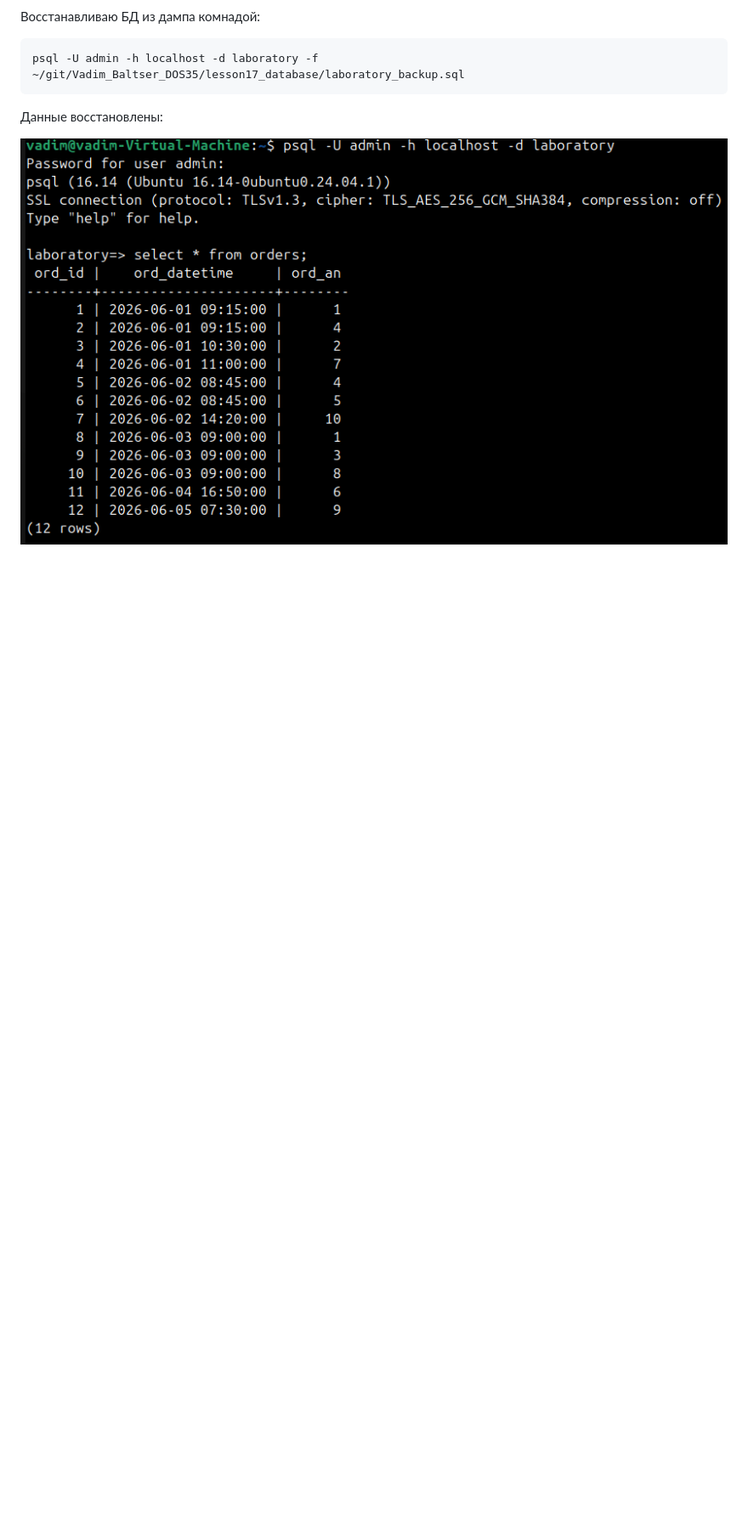
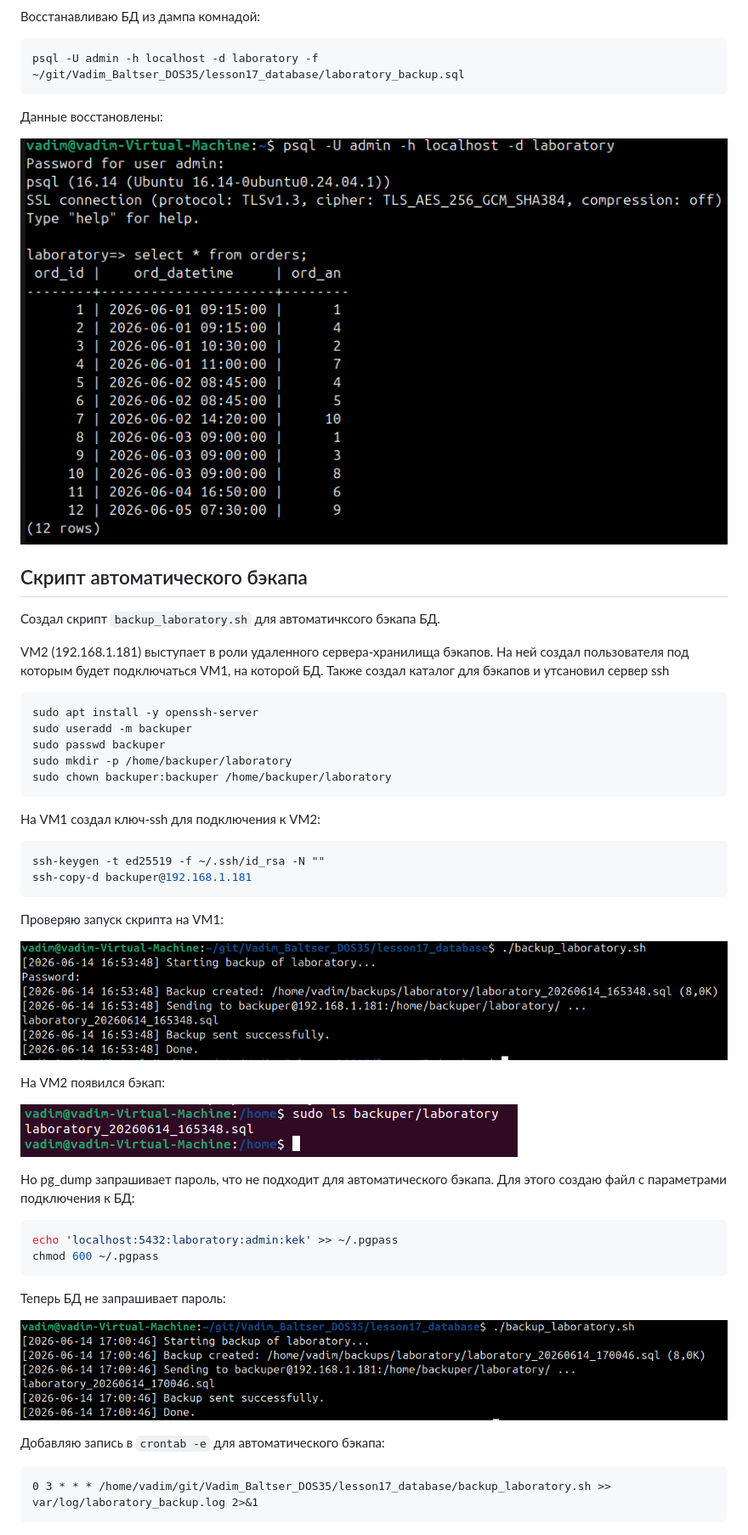
Before and after one commit to VBaltser/Vadim_Baltser_DOS35, a Markdown page: lesson17_database/report.md, the part around the change. Shown: that part at 85% size. Rendered like a GitHub page; pictures changed too: lesson17_database/screens/l17-7.png (added), lesson17_database/screens/l17-8.png (added), lesson17_database/screens/l17-9.png (added); blank space fills up the shorter version.

Commit message:
l17 from host

````diff
--- a/lesson17_database/report.md
+++ b/lesson17_database/report.md
@@ -127,3 +127,49 @@ psql -U admin -h localhost -d laboratory -f ~/git/Vadim_Baltser_DOS35/lesson17_d
 Данные восстановлены:
 
 ![скрин](./screens/l17-6.png)
+
+## Скрипт автоматического бэкапа
+
+Создал скрипт `backup_laboratory.sh` для автоматичксого бэкапа БД.
+
+VM2 (192.168.1.181) выступает в роли удаленного сервера-хранилища бэкапов. На ней создал пользователя под которым будет подключаться VM1, на которой БД. Также создал каталог для бэкапов и утсановил сервер ssh
+
+```bash
+sudo apt install -y openssh-server
+sudo useradd -m backuper
+sudo passwd backuper
+sudo mkdir -p /home/backuper/laboratory
+sudo chown backuper:backuper /home/backuper/laboratory
+```
+
+На VM1 создал ключ-ssh для подключения к VM2:
+
+```bash
+ssh-keygen -t ed25519 -f ~/.ssh/id_rsa -N ""
+ssh-copy-d backuper@192.168.1.181
+```
+
+Проверяю запуск скрипта на VM1:
+
+![скрин](./screens/l17-7.png)
+
+На VM2 появился бэкап:
+
+![скрин](./screens/l17-8.png)
+
+Но pg_dump запрашивает пароль, что не подходит для автоматического бэкапа. Для этого создаю файл с параметрами подключения к БД:
+
+```bash
+echo 'localhost:5432:laboratory:admin:kek' >> ~/.pgpass
+chmod 600 ~/.pgpass
+```
+
+Теперь БД не запрашивает пароль:
+
+![скрин](./screens/l17-9.png)
+
+Добавляю запись в `crontab -e` для автоматического бэкапа:
+
+```
+0 3 * * * /home/vadim/git/Vadim_Baltser_DOS35/lesson17_database/backup_laboratory.sh >> var/log/laboratory_backup.log 2>&1
+```
````
